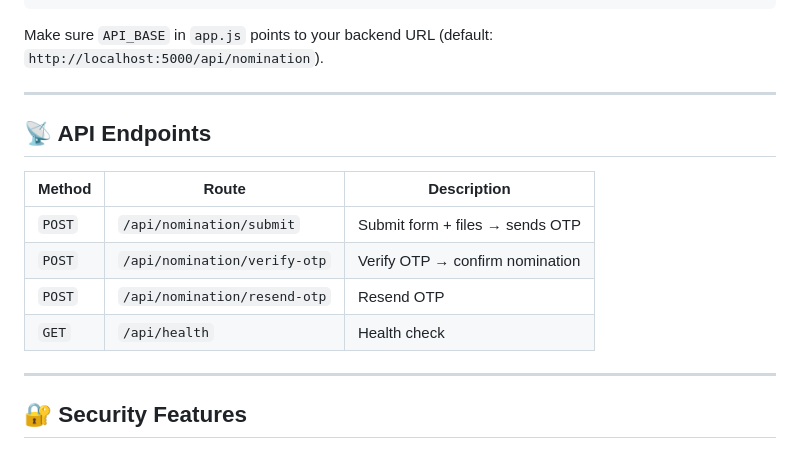
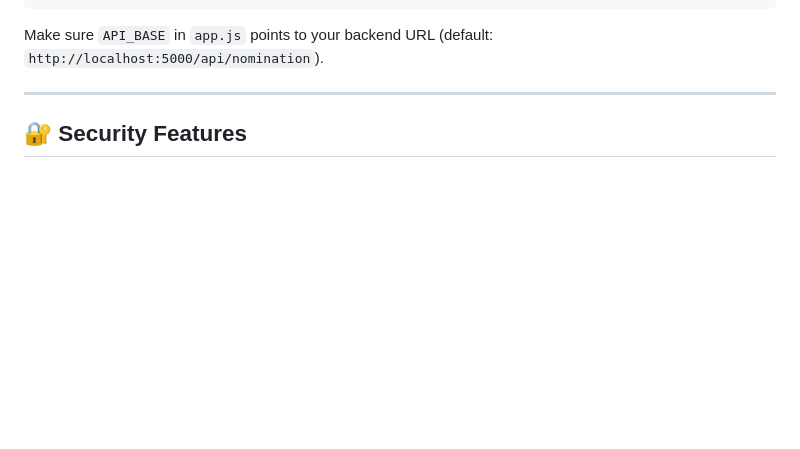
Before and after one commit to Shiv-Bawa/Alumni-, a Markdown page: nitj-nomination/README.md, the part around one of its changes. Rendered like a GitHub page; blank space fills up the shorter version.

```diff
--- a/nitj-nomination/README.md
+++ b/nitj-nomination/README.md
@@ -118,16 +109,6 @@ Make sure `API_BASE` in `app.js` points to your backend URL (default: `http://lo
 
 ---
 
-## 📡 API Endpoints
-
-| Method | Route | Description |
-|---|---|---|
-| `POST` | `/api/nomination/submit` | Submit form + files → sends OTP |
-| `POST` | `/api/nomination/verify-otp` | Verify OTP → confirm nomination |
-| `POST` | `/api/nomination/resend-otp` | Resend OTP |
-| `GET`  | `/api/health` | Health check |
-
----
 
 ## 🔐 Security Features
 
```
Also changed, not shown: other parts of nitj-nomination/README.md (+25 -51 lines).
